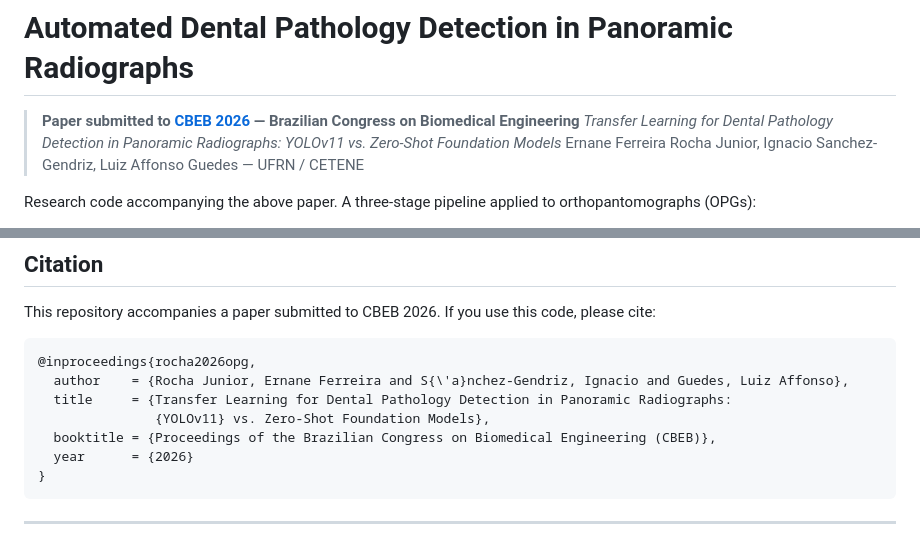
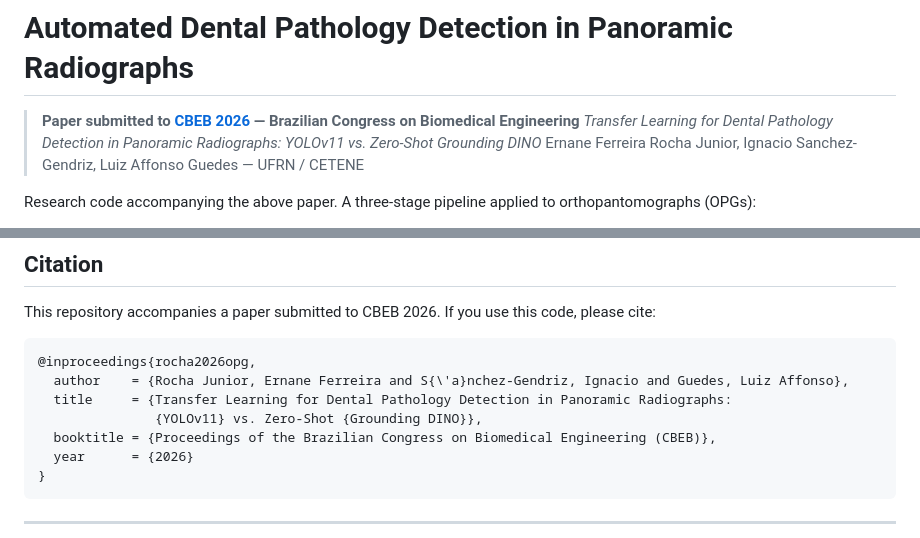
Before and after one commit to ErnaneJ/orthopantomography, a Markdown page: README.md, 2 parts joined by grey strips. Drawn GitHub-style.

Commit message:
Final pre-submission revisions per reviewer feedback
- Narrow title: "Zero-Shot Foundation Models" (plural) -> "Zero-Shot
  Grounding DINO" (the specific model evaluated)
- Abstract: "678 images" -> "678 annotated disease images" to be
  consistent with the 1,154 vs 678 clarification added in Methods
- Remove "state-of-the-art" for Grounding DINO in Abstract and
  Introduction; replace with "widely used open-vocabulary detector"
  to avoid a dated claim that attracts unnecessary reviewer debate

```diff
--- a/README.md
+++ b/README.md
@@ -1,7 +1,7 @@
 # Automated Dental Pathology Detection in Panoramic Radiographs
 
 > **Paper submitted to [CBEB 2026](https://sbeb.org.br/cbeb2026/) — Brazilian Congress on Biomedical Engineering**
-> *Transfer Learning for Dental Pathology Detection in Panoramic Radiographs: YOLOv11 vs. Zero-Shot Foundation Models*
+> *Transfer Learning for Dental Pathology Detection in Panoramic Radiographs: YOLOv11 vs. Zero-Shot Grounding DINO*
 > Ernane Ferreira Rocha Junior, Ignacio Sanchez-Gendriz, Luiz Affonso Guedes — UFRN / CETENE
 
 Research code accompanying the above paper. A three-stage pipeline applied to orthopantomographs (OPGs):
@@ -226,7 +226,7 @@ This repository accompanies a paper submitted to CBEB 2026. If you use this code
 @inproceedings{rocha2026opg,
   author    = {Rocha Junior, Ernane Ferreira and S{\'a}nchez-Gendriz, Ignacio and Guedes, Luiz Affonso},
   title     = {Transfer Learning for Dental Pathology Detection in Panoramic Radiographs:
-               {YOLOv11} vs. Zero-Shot Foundation Models},
+               {YOLOv11} vs. Zero-Shot {Grounding DINO}},
   booktitle = {Proceedings of the Brazilian Congress on Biomedical Engineering (CBEB)},
   year      = {2026}
 }
```
